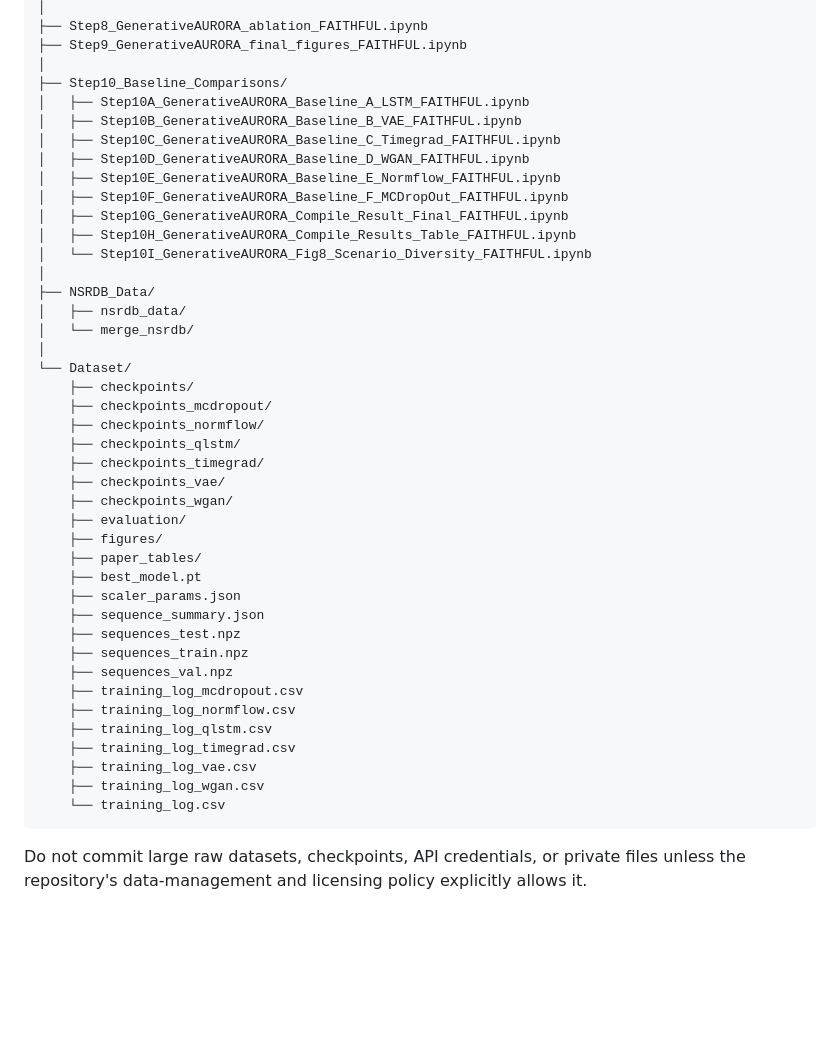
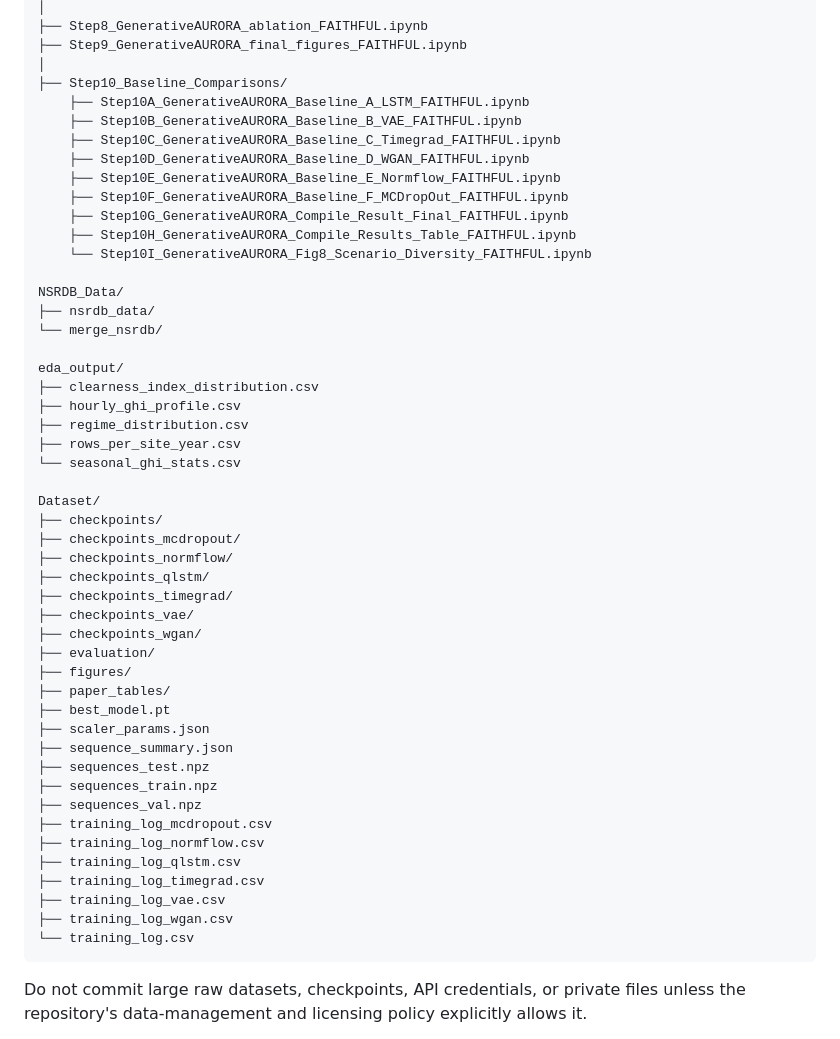
Before and after one commit to GAWIREA/gawirea-research-1, a Markdown page: README.md, the part around the change. GitHub-like rendering; blank space fills up the shorter version.

Commit message:
Update README with additional project files
Added missing files and directories to the project structure in README.

````diff
--- a/README.md
+++ b/README.md
@@ -204,44 +204,51 @@ GenerativeAURORA/
 ├── Step9_GenerativeAURORA_final_figures_FAITHFUL.ipynb
 │
 ├── Step10_Baseline_Comparisons/
-│   ├── Step10A_GenerativeAURORA_Baseline_A_LSTM_FAITHFUL.ipynb
-│   ├── Step10B_GenerativeAURORA_Baseline_B_VAE_FAITHFUL.ipynb
-│   ├── Step10C_GenerativeAURORA_Baseline_C_Timegrad_FAITHFUL.ipynb
-│   ├── Step10D_GenerativeAURORA_Baseline_D_WGAN_FAITHFUL.ipynb
-│   ├── Step10E_GenerativeAURORA_Baseline_E_Normflow_FAITHFUL.ipynb
-│   ├── Step10F_GenerativeAURORA_Baseline_F_MCDropOut_FAITHFUL.ipynb
-│   ├── Step10G_GenerativeAURORA_Compile_Result_Final_FAITHFUL.ipynb
-│   ├── Step10H_GenerativeAURORA_Compile_Results_Table_FAITHFUL.ipynb
-│   └── Step10I_GenerativeAURORA_Fig8_Scenario_Diversity_FAITHFUL.ipynb
-│
-├── NSRDB_Data/
-│   ├── nsrdb_data/
-│   └── merge_nsrdb/
-│
-└── Dataset/
-    ├── checkpoints/
-    ├── checkpoints_mcdropout/
-    ├── checkpoints_normflow/
-    ├── checkpoints_qlstm/
-    ├── checkpoints_timegrad/
-    ├── checkpoints_vae/
-    ├── checkpoints_wgan/
-    ├── evaluation/
-    ├── figures/
-    ├── paper_tables/
-    ├── best_model.pt
-    ├── scaler_params.json
-    ├── sequence_summary.json
-    ├── sequences_test.npz
-    ├── sequences_train.npz
-    ├── sequences_val.npz
-    ├── training_log_mcdropout.csv
-    ├── training_log_normflow.csv
-    ├── training_log_qlstm.csv
-    ├── training_log_timegrad.csv
-    ├── training_log_vae.csv
-    ├── training_log_wgan.csv
-    └── training_log.csv
+    ├── Step10A_GenerativeAURORA_Baseline_A_LSTM_FAITHFUL.ipynb
+    ├── Step10B_GenerativeAURORA_Baseline_B_VAE_FAITHFUL.ipynb
+    ├── Step10C_GenerativeAURORA_Baseline_C_Timegrad_FAITHFUL.ipynb
+    ├── Step10D_GenerativeAURORA_Baseline_D_WGAN_FAITHFUL.ipynb
+    ├── Step10E_GenerativeAURORA_Baseline_E_Normflow_FAITHFUL.ipynb
+    ├── Step10F_GenerativeAURORA_Baseline_F_MCDropOut_FAITHFUL.ipynb
+    ├── Step10G_GenerativeAURORA_Compile_Result_Final_FAITHFUL.ipynb
+    ├── Step10H_GenerativeAURORA_Compile_Results_Table_FAITHFUL.ipynb
+    └── Step10I_GenerativeAURORA_Fig8_Scenario_Diversity_FAITHFUL.ipynb
+
+NSRDB_Data/
+├── nsrdb_data/
+└── merge_nsrdb/
+
+eda_output/
+├── clearness_index_distribution.csv
+├── hourly_ghi_profile.csv
+├── regime_distribution.csv
+├── rows_per_site_year.csv
+└── seasonal_ghi_stats.csv
+
+Dataset/
+├── checkpoints/
+├── checkpoints_mcdropout/
+├── checkpoints_normflow/
+├── checkpoints_qlstm/
+├── checkpoints_timegrad/
+├── checkpoints_vae/
+├── checkpoints_wgan/
+├── evaluation/
+├── figures/
+├── paper_tables/
+├── best_model.pt
+├── scaler_params.json
+├── sequence_summary.json
+├── sequences_test.npz
+├── sequences_train.npz
+├── sequences_val.npz
+├── training_log_mcdropout.csv
+├── training_log_normflow.csv
+├── training_log_qlstm.csv
+├── training_log_timegrad.csv
+├── training_log_vae.csv
+├── training_log_wgan.csv
+└── training_log.csv
 ```
 Do not commit large raw datasets, checkpoints, API credentials, or private files unless the repository's data-management and licensing policy explicitly allows it.
 
````
